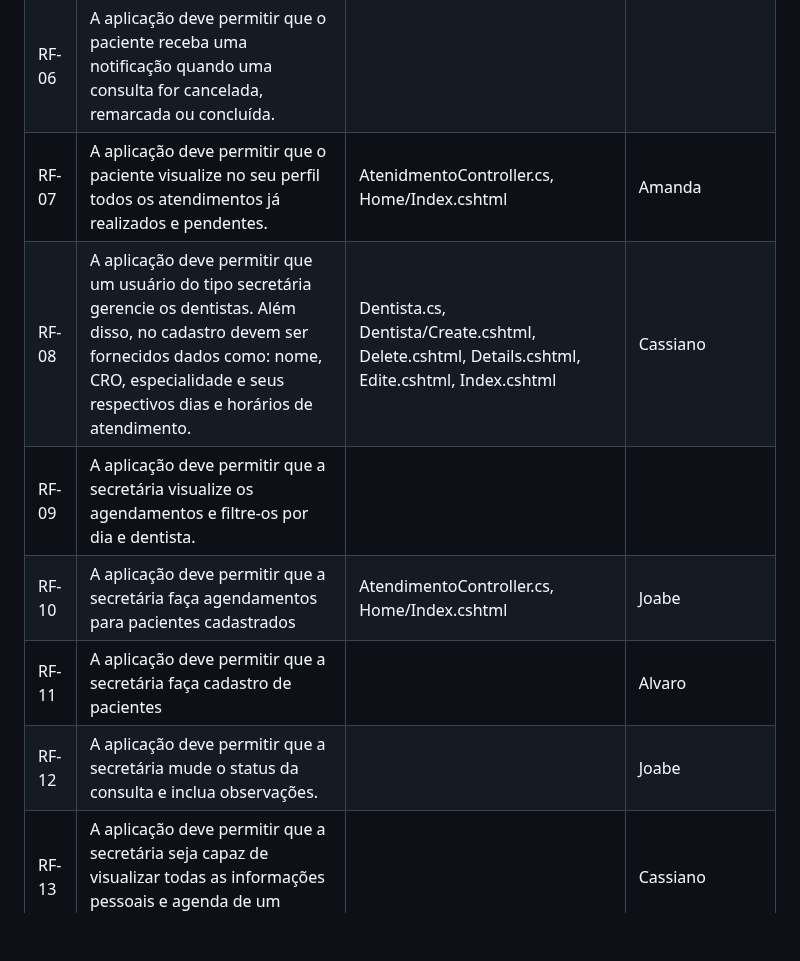
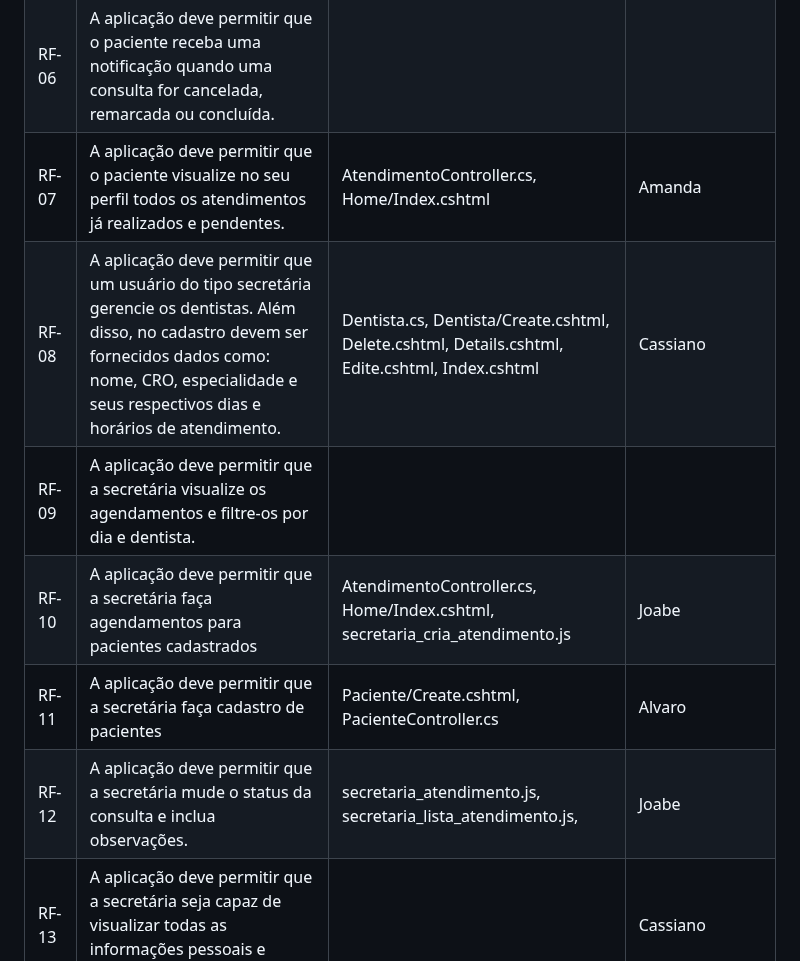
Before and after one commit to ICEI-PUC-Minas-PMV-ADS/pmv-ads-2024-1-e2-proj-int-t5-odontoschedule, a Markdown page: docs/07-Programação de Funcionalidades.md, the part around the change. Drawn GitHub-style; blank space fills up the shorter version.

Commit message:
Inclusão de artefatos

```diff
--- a/docs/07-Programação de Funcionalidades.md
+++ b/docs/07-Programação de Funcionalidades.md
@@ -14,12 +14,12 @@ Por exemplo: a tabela a seguir deverá ser preenchida considerando os artefatos
 |RF-04| A aplicação deve permitir que o paciente seja notificado com 24h de antecedência.     |  |   |
 |RF-05| A aplicação deve permitir que o paciente seja capaz de agendar uma consulta passando as seguintes informações: Informações de contato, especialidade desejada, horário, dentista e modalidade (particular ou convênio)    | Atendimento/Create.cshtml, AtendimentoController.cs | Amanda  |
 |RF-06| A aplicação deve permitir que o paciente receba uma notificação quando uma consulta for cancelada, remarcada ou concluída.  |  |   |
-|RF-07| A aplicação deve permitir que o paciente visualize no seu perfil todos os atendimentos já realizados e pendentes.   | AtenidmentoController.cs, Home/Index.cshtml  | Amanda  |
+|RF-07| A aplicação deve permitir que o paciente visualize no seu perfil todos os atendimentos já realizados e pendentes.   | AtendimentoController.cs, Home/Index.cshtml  | Amanda  |
 |RF-08| A aplicação deve permitir que um usuário do tipo secretária gerencie os dentistas. Além disso, no cadastro devem ser fornecidos dados como: nome, CRO, especialidade e seus respectivos dias e horários de atendimento.   | Dentista.cs, Dentista/Create.cshtml, Delete.cshtml, Details.cshtml, Edite.cshtml,  Index.cshtml |  Cassiano |
 |RF-09| A aplicação deve permitir que a secretária visualize os agendamentos e filtre-os por dia e dentista.   |  |   |
-|RF-10| A aplicação deve permitir que a secretária faça agendamentos para pacientes cadastrados    | AtendimentoController.cs, Home/Index.cshtml |  Joabe |
-|RF-11| A aplicação deve permitir que a secretária faça cadastro de pacientes    |  |  Alvaro |
-|RF-12| A aplicação deve permitir que a secretária mude o status da consulta e inclua observações.     |  |  Joabe |
+|RF-10| A aplicação deve permitir que a secretária faça agendamentos para pacientes cadastrados    | AtendimentoController.cs, Home/Index.cshtml, secretaria_cria_atendimento.js |  Joabe |
+|RF-11| A aplicação deve permitir que a secretária faça cadastro de pacientes    | Paciente/Create.cshtml, PacienteController.cs |  Alvaro |
+|RF-12| A aplicação deve permitir que a secretária mude o status da consulta e inclua observações.     | secretaria_atendimento.js, secretaria_lista_atendimento.js,  |  Joabe |
 |RF-13| A aplicação deve permitir que a secretária seja capaz de visualizar todas as informações pessoais e agenda de um dentista.   |  |  Cassiano |
 |RF-14| A aplicação deve permitir que a secretária visualize todas as informações pessoais e agendamentos de um paciente específico.    |  |  Alvaro |
 |RF-15| A aplicação deve permitir que a secretária receba uma notificação quando uma consulta foi agendada, cancelada e remarcada.   |  |   |
```
